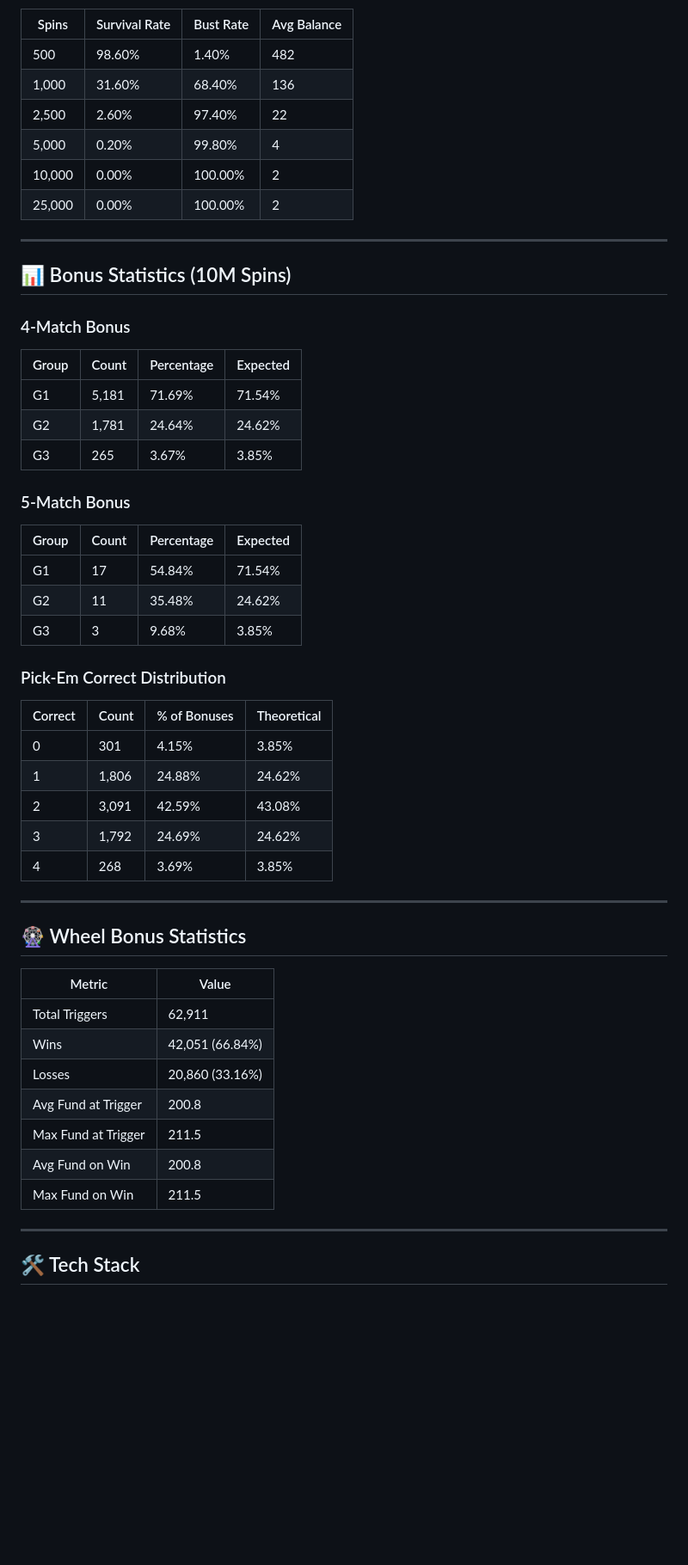
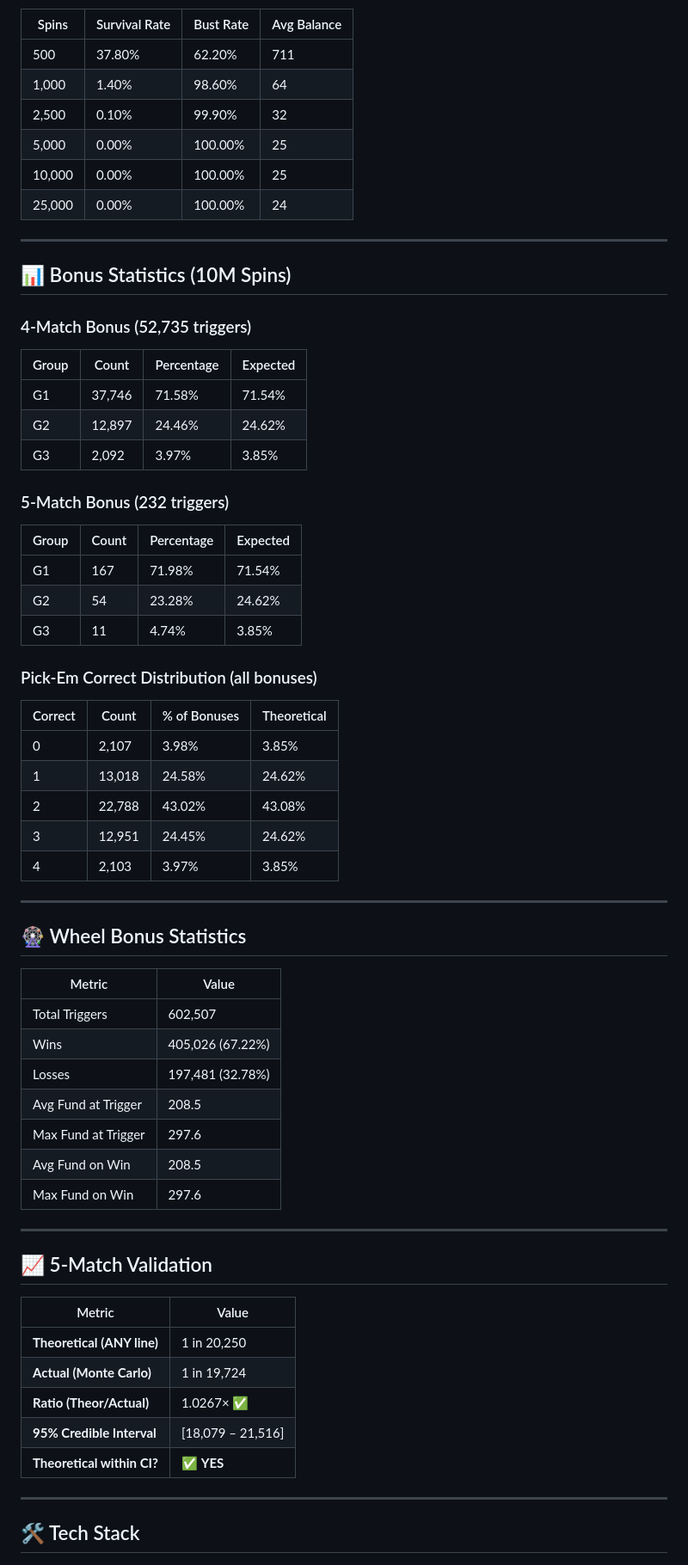
Before and after one commit to DinkoTrendafilov/Dark-Fortune-Slot-Game, a Markdown page: README.md, the part around one of its changes. Shown at 86% size. GitHub-like rendering; blank space fills up the shorter version.

```diff
--- a/README.md
+++ b/README.md
@@ -117,42 +125,42 @@
 
 | Spins | Survival Rate | Bust Rate | Avg Balance |
 |-------|---------------|-----------|-------------|
-| 500 | 98.60% | 1.40% | 482 |
-| 1,000 | 31.60% | 68.40% | 136 |
-| 2,500 | 2.60% | 97.40% | 22 |
-| 5,000 | 0.20% | 99.80% | 4 |
-| 10,000 | 0.00% | 100.00% | 2 |
-| 25,000 | 0.00% | 100.00% | 2 |
+| 500 | 37.80% | 62.20% | 711 |
+| 1,000 | 1.40% | 98.60% | 64 |
+| 2,500 | 0.10% | 99.90% | 32 |
+| 5,000 | 0.00% | 100.00% | 25 |
+| 10,000 | 0.00% | 100.00% | 25 |
+| 25,000 | 0.00% | 100.00% | 24 |
 
 ---
 
 ## 📊 Bonus Statistics (10M Spins)
 
-### 4-Match Bonus
+### 4-Match Bonus (52,735 triggers)
 
 | Group | Count | Percentage | Expected |
 |-------|-------|------------|----------|
-| G1 | 5,181 | 71.69% | 71.54% |
-| G2 | 1,781 | 24.64% | 24.62% |
-| G3 | 265 | 3.67% | 3.85% |
+| G1 | 37,746 | 71.58% | 71.54% |
+| G2 | 12,897 | 24.46% | 24.62% |
+| G3 | 2,092 | 3.97% | 3.85% |
 
-### 5-Match Bonus
+### 5-Match Bonus (232 triggers)
 
 | Group | Count | Percentage | Expected |
 |-------|-------|------------|----------|
-| G1 | 17 | 54.84% | 71.54% |
-| G2 | 11 | 35.48% | 24.62% |
-| G3 | 3 | 9.68% | 3.85% |
+| G1 | 167 | 71.98% | 71.54% |
+| G2 | 54 | 23.28% | 24.62% |
+| G3 | 11 | 4.74% | 3.85% |
 
-### Pick-Em Correct Distribution
+### Pick-Em Correct Distribution (all bonuses)
 
 | Correct | Count | % of Bonuses | Theoretical |
 |---------|-------|--------------|-------------|
-| 0 | 301 | 4.15% | 3.85% |
-| 1 | 1,806 | 24.88% | 24.62% |
-| 2 | 3,091 | 42.59% | 43.08% |
-| 3 | 1,792 | 24.69% | 24.62% |
-| 4 | 268 | 3.69% | 3.85% |
+| 0 | 2,107 | 3.98% | 3.85% |
+| 1 | 13,018 | 24.58% | 24.62% |
+| 2 | 22,788 | 43.02% | 43.08% |
+| 3 | 12,951 | 24.45% | 24.62% |
+| 4 | 2,103 | 3.97% | 3.85% |
 
 ---
 
@@ -160,13 +168,25 @@
 
 | Metric | Value |
 |--------|-------|
-| Total Triggers | 62,911 |
-| Wins | 42,051 (66.84%) |
-| Losses | 20,860 (33.16%) |
-| Avg Fund at Trigger | 200.8 |
-| Max Fund at Trigger | 211.5 |
-| Avg Fund on Win | 200.8 |
-| Max Fund on Win | 211.5 |
+| Total Triggers | 602,507 |
+| Wins | 405,026 (67.22%) |
+| Losses | 197,481 (32.78%) |
+| Avg Fund at Trigger | 208.5 |
+| Max Fund at Trigger | 297.6 |
+| Avg Fund on Win | 208.5 |
+| Max Fund on Win | 297.6 |
+
+---
+
+## 📈 5-Match Validation
+
+| Metric | Value |
+|--------|-------|
+| **Theoretical (ANY line)** | 1 in 20,250 |
+| **Actual (Monte Carlo)** | 1 in 19,724 |
+| **Ratio (Theor/Actual)** | 1.0267× ✅ |
+| **95% Credible Interval** | [18,079 – 21,516] |
+| **Theoretical within CI?** | ✅ **YES** |
 
 ---
 
```
Also changed, not shown: other parts of README.md (+36 -27 lines).
